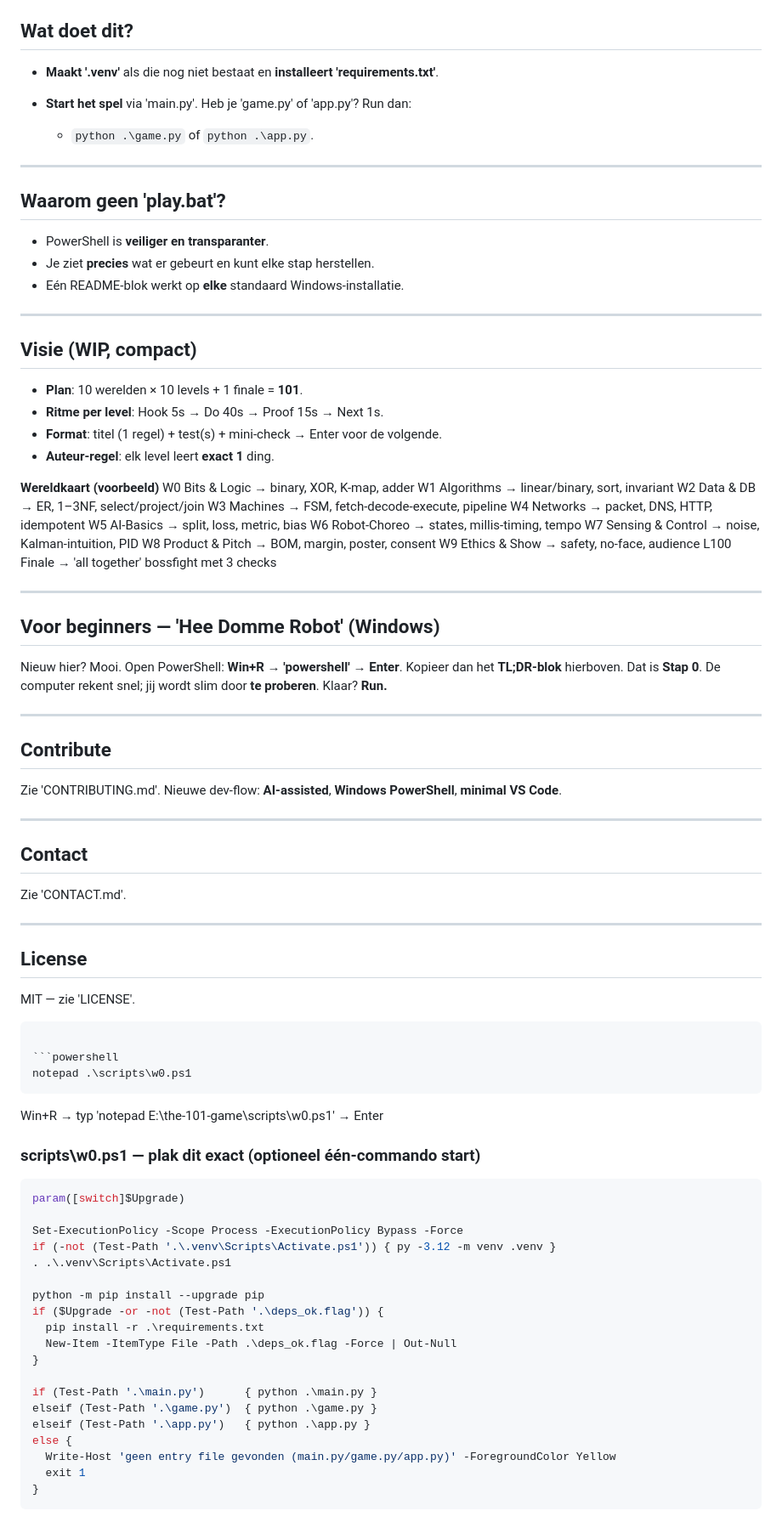
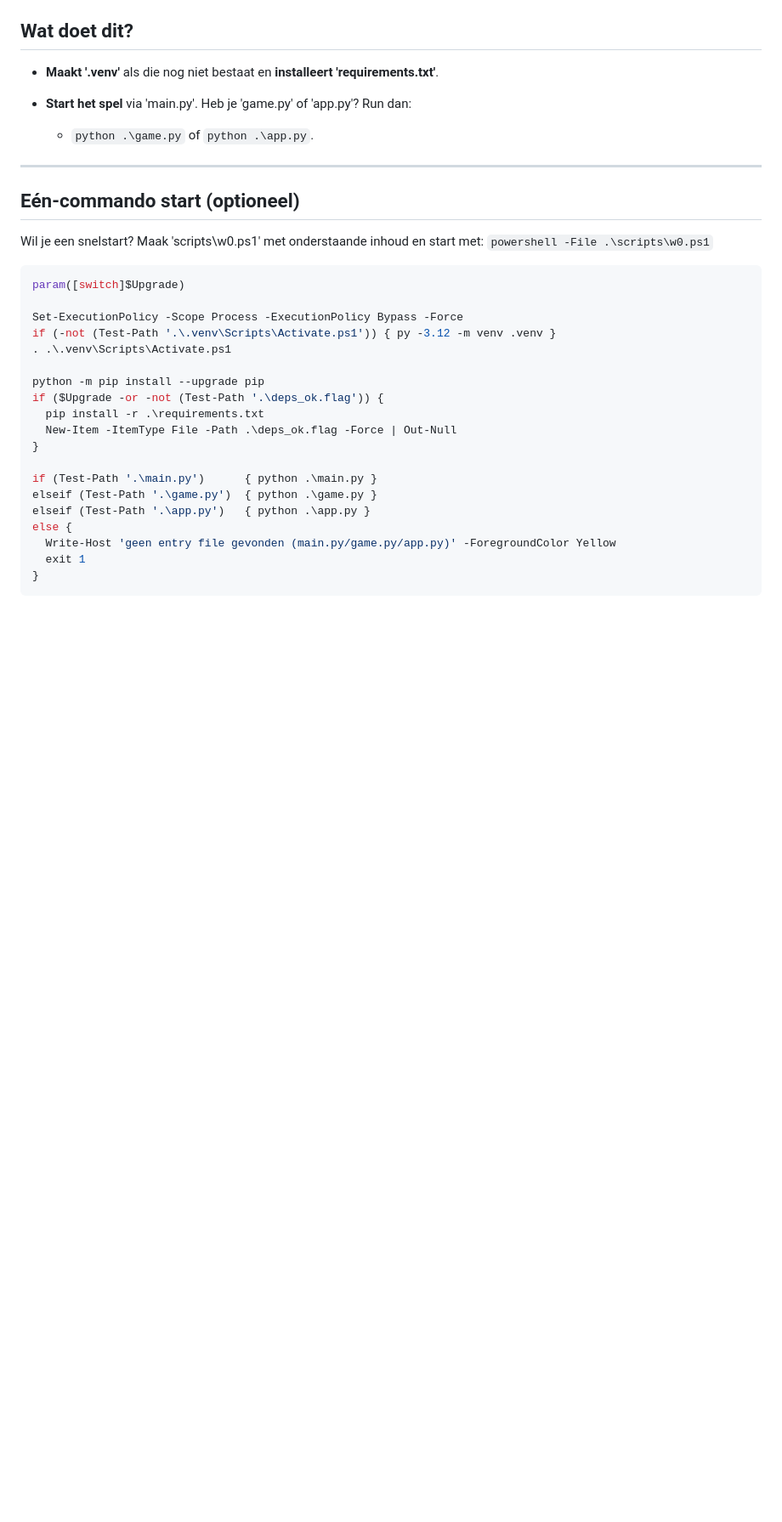
Before and after one commit to meneer-van-informatica/the-101-game, a Markdown page: README.md, the part around one of its changes. Shown at 85% size. GitHub-like rendering; blank space fills up the shorter version.

`````diff
--- a/README.md
+++ b/README.md
@@ -55,69 +45,10 @@ python .\main.py
 
 ---
 
-## Waarom geen 'play.bat'?
+## Eén-commando start (optioneel)
 
-* PowerShell is **veiliger en transparanter**.
-* Je ziet **precies** wat er gebeurt en kunt elke stap herstellen.
-* Eén README-blok werkt op **elke** standaard Windows-installatie.
-
----
-
-## Visie (WIP, compact)
-
-* **Plan**: 10 werelden × 10 levels + 1 finale = **101**.
-* **Ritme per level**: Hook 5s → Do 40s → Proof 15s → Next 1s.
-* **Format**: titel (1 regel) + test(s) + mini-check → Enter voor de volgende.
-* **Auteur-regel**: elk level leert **exact 1** ding.
-
-**Wereldkaart (voorbeeld)**
-W0 Bits & Logic → binary, XOR, K-map, adder
-W1 Algorithms → linear/binary, sort, invariant
-W2 Data & DB → ER, 1–3NF, select/project/join
-W3 Machines → FSM, fetch-decode-execute, pipeline
-W4 Networks → packet, DNS, HTTP, idempotent
-W5 AI-Basics → split, loss, metric, bias
-W6 Robot-Choreo → states, millis-timing, tempo
-W7 Sensing & Control → noise, Kalman-intuition, PID
-W8 Product & Pitch → BOM, margin, poster, consent
-W9 Ethics & Show → safety, no-face, audience
-L100 Finale → 'all together' bossfight met 3 checks
-
----
-
-## Voor beginners — 'Hee Domme Robot' (Windows)
-
-Nieuw hier? Mooi. Open PowerShell: **Win+R → 'powershell' → Enter**.
-Kopieer dan het **TL;DR-blok** hierboven. Dat is **Stap 0**.
-De computer rekent snel; jij wordt slim door **te proberen**. Klaar? **Run.**
-
----
-
-## Contribute
-
-Zie 'CONTRIBUTING.md'. Nieuwe dev-flow: **AI-assisted**, **Windows PowerShell**, **minimal VS Code**.
-
----
-
-## Contact
-
-Zie 'CONTACT.md'.
-
----
-
-## License
-
-MIT — zie 'LICENSE'.
-
-````
-
-```powershell
-notepad .\scripts\w0.ps1
-````
-
-Win+R → typ 'notepad E:\the-101-game\scripts\w0.ps1' → Enter
-
-### scripts\w0.ps1 — plak dit exact (optioneel één-commando start)
+Wil je een snelstart? Maak 'scripts\w0.ps1' met onderstaande inhoud en start met:
+`powershell -File .\scripts\w0.ps1`
 
 ```powershell
 param([switch]$Upgrade)
`````
Also changed, not shown: other parts of README.md (+69 -28 lines).
